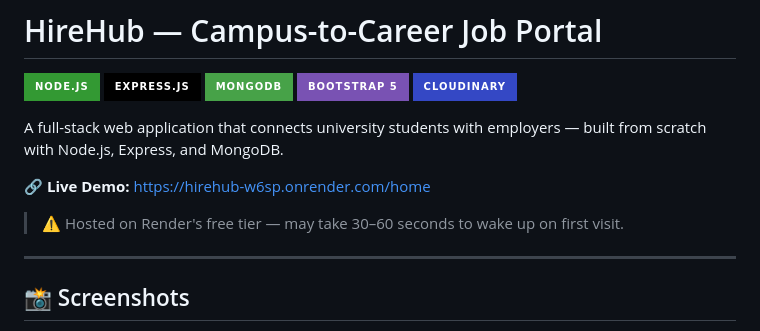
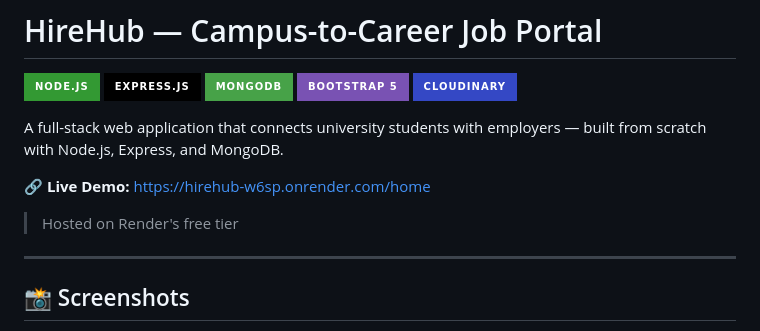
Before and after one commit to Anmol718/hirehub, a Markdown page: README.md, the part around one of its changes. GitHub-like rendering; badges without logos.

```diff
--- a/README.md
+++ b/README.md
@@ -10,7 +10,7 @@ A full-stack web application that connects university students with employers
 
 🔗 **Live Demo:** [https://hirehub-w6sp.onrender.com/home](https://hirehub-w6sp.onrender.com/home)
 
-> ⚠️ Hosted on Render's free tier — may take 30–60 seconds to wake up on first visit.
+> Hosted on Render's free tier
 
 ---
 
```
Also changed, not shown: other parts of README.md (+11 -0 lines).
